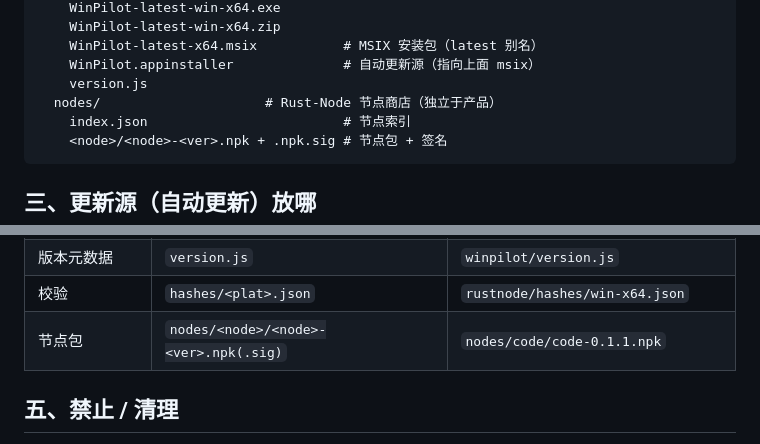
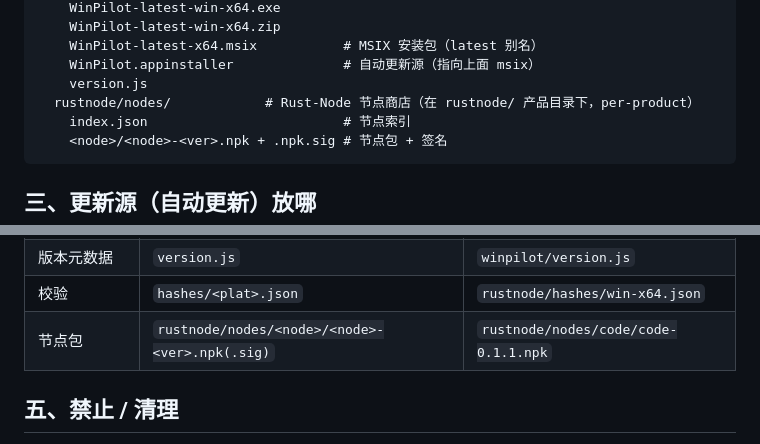
Before and after one commit to c3812600/AppStore, a Markdown page: docs/STORAGE_SPEC.md, 2 parts joined by grey strips. Drawn GitHub-style.

Commit message:
docs(STORAGE_SPEC): 节点商店目录归入 rustnode/nodes/（per-product）

````diff
--- a/docs/STORAGE_SPEC.md
+++ b/docs/STORAGE_SPEC.md
@@ -42,7 +42,7 @@ releases/
     WinPilot-latest-x64.msix           # MSIX 安装包（latest 别名）
     WinPilot.appinstaller              # 自动更新源（指向上面 msix）
     version.js
-  nodes/                     # Rust-Node 节点商店（独立于产品）
+  rustnode/nodes/            # Rust-Node 节点商店（在 rustnode/ 产品目录下，per-product）
     index.json                         # 节点索引
     <node>/<node>-<ver>.npk + .npk.sig # 节点包 + 签名
 ```
@@ -69,7 +69,7 @@ releases/
 | 更新源 | `<Product>.appinstaller` / `latest.yml` | `WinPilot.appinstaller` |
 | 版本元数据 | `version.js` | `winpilot/version.js` |
 | 校验 | `hashes/<plat>.json` | `rustnode/hashes/win-x64.json` |
-| 节点包 | `nodes/<node>/<node>-<ver>.npk(.sig)` | `nodes/code/code-0.1.1.npk` |
+| 节点包 | `rustnode/nodes/<node>/<node>-<ver>.npk(.sig)` | `rustnode/nodes/code/code-0.1.1.npk` |
 
 ## 五、禁止 / 清理
 
````
